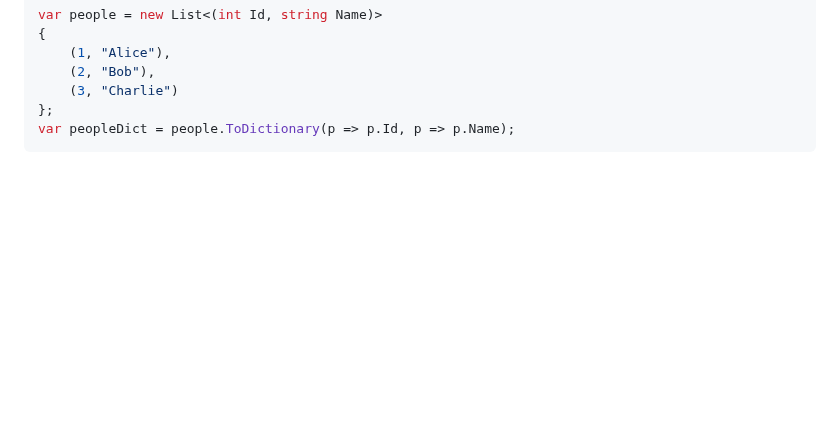
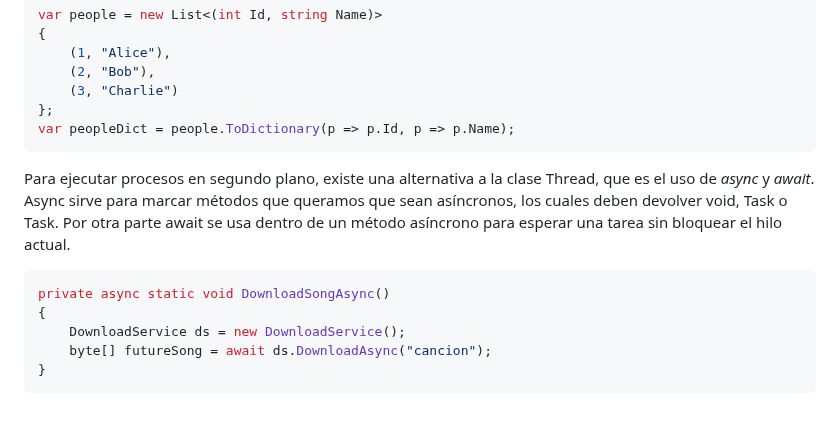
Before and after one commit to Alex87777777/Carrera-OpenWebinars, a Markdown page: README.md, the part around the change. GitHub-like rendering; blank space fills up the shorter version.

````diff
--- a/README.md
+++ b/README.md
@@ -376,3 +376,13 @@ var people = new List<(int Id, string Name)>
 };
 var peopleDict = people.ToDictionary(p => p.Id, p => p.Name);
 ```
+
+Para ejecutar procesos en segundo plano, existe una alternativa a la clase Thread, que es el uso de _async_ y _await_.
+Async sirve para marcar métodos que queramos que sean asíncronos, los cuales deben devolver void, Task o Task<T>. Por otra parte await se usa dentro de un método asíncrono para esperar una tarea sin bloquear el hilo actual.
+```csharp
+private async static void DownloadSongAsync()
+{
+    DownloadService ds = new DownloadService();
+    byte[] futureSong = await ds.DownloadAsync("cancion");
+}
+```
````
